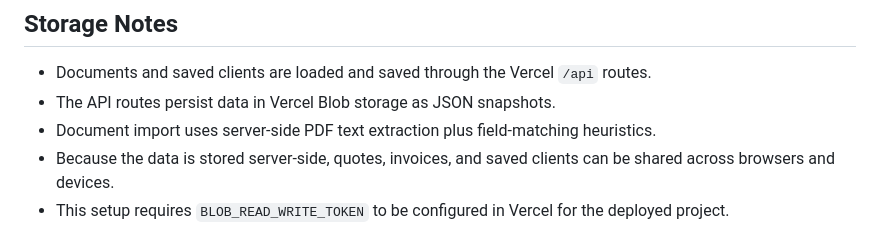
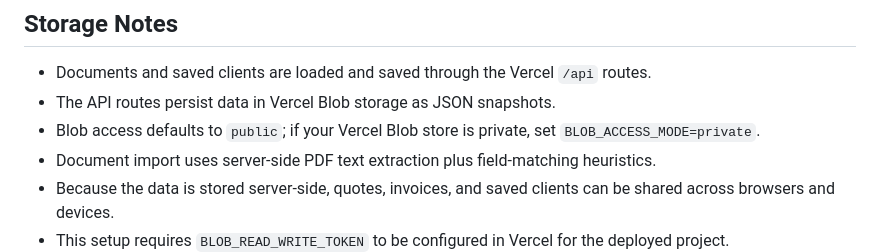
Before and after one commit to ejbronze/invoice-quote-system, a Markdown page: README.md, the part around the change. GitHub-like rendering.

```diff
--- a/README.md
+++ b/README.md
@@ -89,6 +89,7 @@ Static web app for creating quotes and invoices, storing them on the server, and
 
 - Documents and saved clients are loaded and saved through the Vercel `/api` routes.
 - The API routes persist data in Vercel Blob storage as JSON snapshots.
+- Blob access defaults to `public`; if your Vercel Blob store is private, set `BLOB_ACCESS_MODE=private`.
 - Document import uses server-side PDF text extraction plus field-matching heuristics.
 - Because the data is stored server-side, quotes, invoices, and saved clients can be shared across browsers and devices.
 - This setup requires `BLOB_READ_WRITE_TOKEN` to be configured in Vercel for the deployed project.
```
